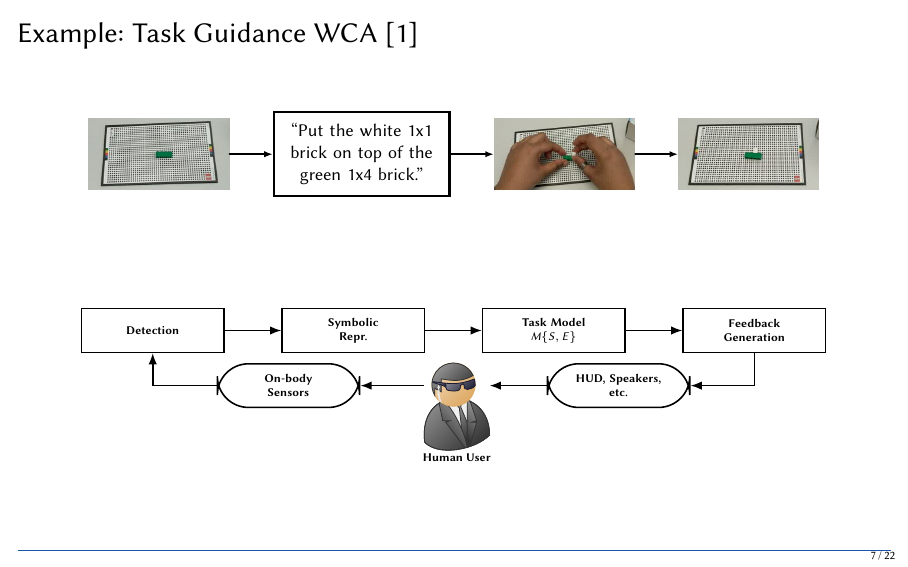
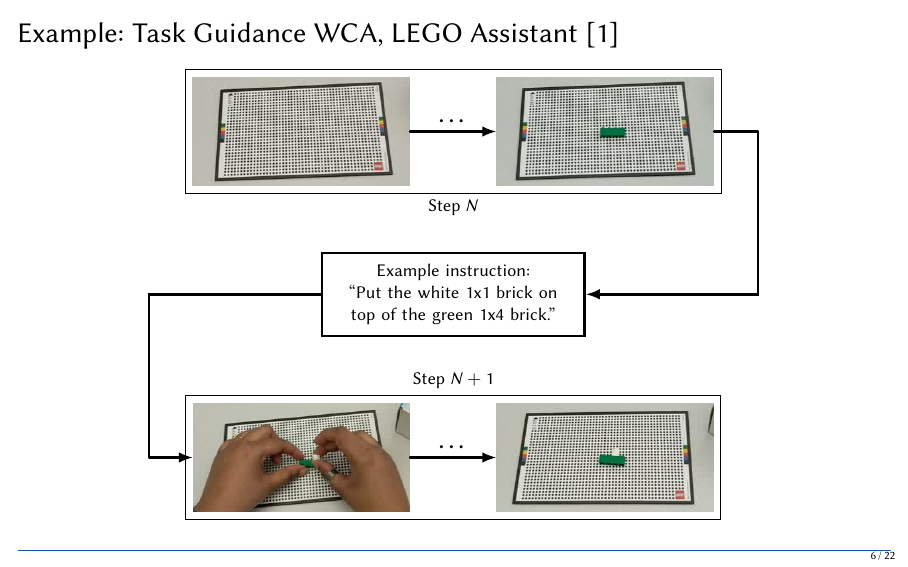
Before and after one commit to molguin92/HotMobile19Talk_EdgeDroid, LaTeX slides (slides.tex, which reads figs/taskguidance.tex): page 16 of 32 before the commit and page 15 of 32 after it. Compiled offline with pdfLaTeX.

Commit message:
update task guidance diagram

```diff
--- a/figs/taskguidance.tex
+++ b/figs/taskguidance.tex
@@ -1,15 +1,36 @@
-\begin{tikzpicture}[align=center, arrow/.style={thick, line cap=round, -{Latex[length=1.5mm]}}, font=\footnotesize]
-    \matrix[inner sep=0pt, column sep=2em, row sep=0pt] (mtx) {
-        \node[inner sep=0pt] (step1) {\includegraphics[height=.13\textheight]{img/lego/img1.jpeg}};
-        & \node[inner sep=2mm, text width=7em, draw, rectangle, very thick]
-        (instruction) {``Put the white 1x1 brick on top of the green 1x4 brick.''};
-        & \node[inner sep=0pt] (step2) {\includegraphics[height=.13\textheight]{img/lego/img2.jpeg}};
-        & \node[inner sep=0pt] (step3) {\includegraphics[height=.13\textheight]{img/lego/img3.jpeg}};\\
+\begin{tikzpicture}[align=center, arrow/.style={very thick, line cap=round, -{Latex[length=2.5mm]}}, font=\footnotesize]
+    \matrix[inner sep=0pt, column sep=4em, row sep=0pt] (mtx1) {
+        \node[inner sep=0pt] (step0) {\includegraphics[height=.2\textheight]{img/lego/img0.jpeg}};
+        & \node[inner sep=0pt] (step1) {\includegraphics[height=.2\textheight]{img/lego/img1.jpeg}};\\
     };
 
+    \node[inner sep=2mm, text width=11em, draw, rectangle, very thick, below=3em of mtx1]
+    (instruction) {Example instruction:\\``Put the white 1x1 brick on top of the green 1x4 brick.''};
+
+    \matrix[inner sep=0pt, column sep=4em, row sep=0pt, below=3em of instruction] (mtx2) {
+        \node[inner sep=0pt] (step2) {\includegraphics[height=.2\textheight]{img/lego/img2.jpeg}};
+        & \node[inner sep=0pt] (step3) {\includegraphics[height=.2\textheight]{img/lego/img3.jpeg}};\\
+    };
+
+    \coordinate[right=2em of step1.east] (a1);
+    \coordinate[left=2em of step2.west] (a2);
+
     \begin{scope}[arrow]
-        \draw (step1) -- (instruction);
-        \draw (instruction) -- (step2);
-        \draw (step2) -- (step3);
+        \draw (step0) -- node[midway, above, sloped] {\Large\ldots} (step1);
+        \draw (step2) -- node[midway, above, sloped] {\Large\ldots} (step3);
+        \draw (a1) |- (instruction);
+        \draw (a2) -- (step2);
     \end{scope}
+
+    \begin{scope}[very thick, line cap=round]
+        \draw (step1) -- (a1);
+        \draw (instruction) -| (a2);
+    \end{scope}
+
+    \node[fit=(step0) (step1), draw, rectangle] (fit1) {};
+    \node[fit=(step2) (step3), draw, rectangle] (fit2) {};
+
+    \node[inner sep=0mm, below=1mm of fit1.south] (label1) {Step $N$};
+    \node[inner sep=0mm, above=1mm of fit2.north] (label2) {Step $N+1$};
+
 \end{tikzpicture}
--- a/slides.tex
+++ b/slides.tex
@@ -121,17 +121,17 @@
     \end{center}
 \end{frame}
 
+\begin{frame}{Example: Task Guidance WCA, LEGO Assistant\ \autocite{Ha:TowardsWearableCogAssist}}
+    \begin{center}
+        \input{figs/taskguidance.tex}\\
+        %\vspace{.2\textheight}%
+        %\input{figs/pipeline.tex}\\%
+    \end{center}
+\end{frame}
+
 \begin{frame}{Tracing}
     \begin{center}
         \input{figs/tracing.tex}\\
-    \end{center}
-\end{frame}
-
-\begin{frame}{Example: Task Guidance WCA\ \autocite{Ha:TowardsWearableCogAssist}}
-    \begin{center}
-        \input{figs/taskguidance.tex}\\
-        \vspace{.2\textheight}%
-        \input{figs/pipeline.tex}\\%
     \end{center}
 \end{frame}
 
```
Also changed, not shown: img/lego/img0.jpeg (added), slides.pdf.
